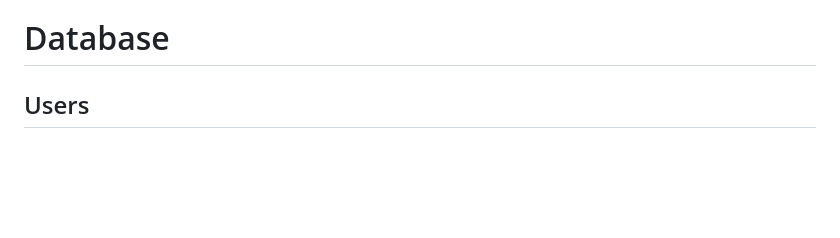
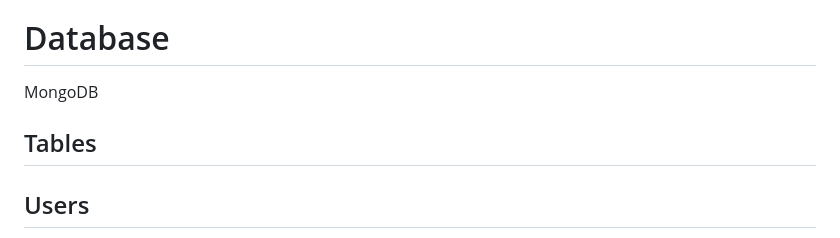
Before and after one commit to ExpansiveGold/Capstone-Project, a Markdown page: README.md, the part around the change. Rendered like a GitHub page; blank space fills up the shorter version.

```diff
--- a/README.md
+++ b/README.md
@@ -91,6 +91,9 @@ POST /profile/admin/puzzles/edit/:id
 DELETE /profile/admin/puzzles/:id
 
 # Database
+   MongoDB
+
+## Tables
 ## Users
    name: [char]
    email: email
```
